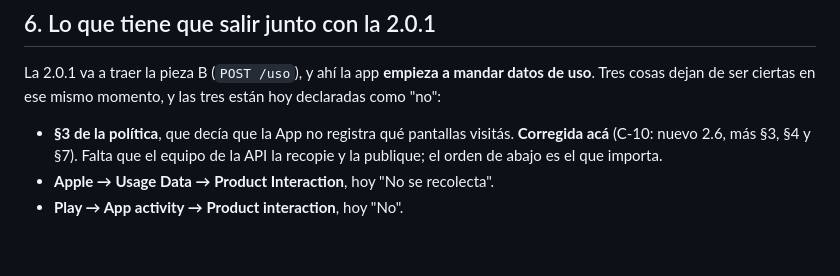
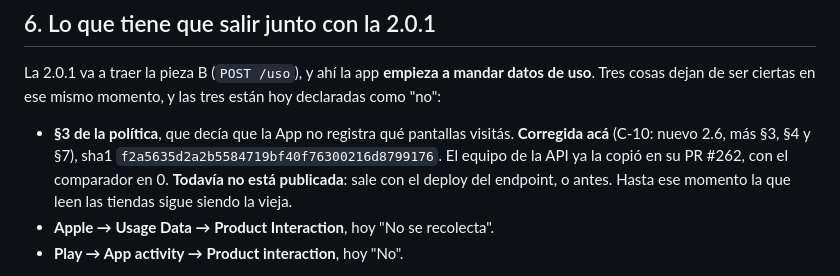
Before and after one commit to juanrouco/caballos-criollos-app, a Markdown page: docs/declaraciones-tiendas.md, the part around the change. Drawn GitHub-style; blank space fills up the shorter version.

Commit message:
Dónde está parada la política mientras no se publique
El equipo de la API aceptó los dos apartamientos y copió f2a5635d en su PR #262
con el comparador en 0. Pero copiado no es publicado: hasta su deploy, la que
leen las tiendas sigue siendo la que dice que la App no cuenta nada.

Co-Authored-By: Claude Opus 5 <noreply@anthropic.com>

```diff
--- a/docs/declaraciones-tiendas.md
+++ b/docs/declaraciones-tiendas.md
@@ -181,8 +181,11 @@ datos de uso**. Tres cosas dejan de ser ciertas en ese mismo momento, y las tres
 están hoy declaradas como "no":
 
 - **§3 de la política**, que decía que la App no registra qué pantallas visitás.
-  **Corregida acá** (C-10: nuevo 2.6, más §3, §4 y §7). Falta que el equipo de la
-  API la recopie y la publique; el orden de abajo es el que importa.
+  **Corregida acá** (C-10: nuevo 2.6, más §3, §4 y §7), sha1
+  `f2a5635d2a2b5584719bf40f76300216d8799176`. El equipo de la API ya la copió en
+  su PR #262, con el comparador en 0. **Todavía no está publicada**: sale con el
+  deploy del endpoint, o antes. Hasta ese momento la que leen las tiendas sigue
+  siendo la vieja.
 - **Apple → Usage Data → Product Interaction**, hoy "No se recolecta".
 - **Play → App activity → Product interaction**, hoy "No".
 
```
